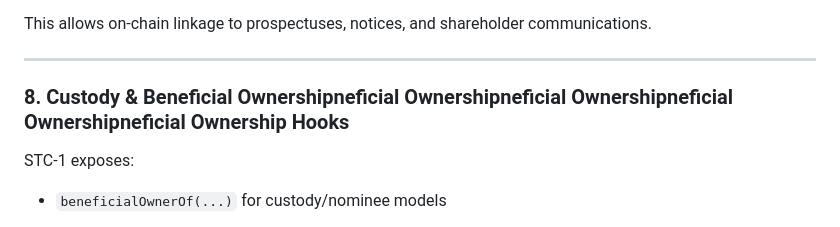
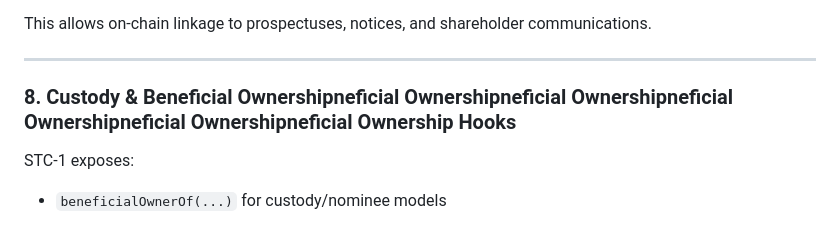
Before and after one commit to ilorroot/STC-1, a Markdown page: README.md, the part around the change. GitHub-like rendering.

```diff
--- a/README.md
+++ b/README.md
@@ -128,7 +128,7 @@ This allows on-chain linkage to prospectuses, notices, and shareholder communica
 
 ---
 
-### 8. Custody & Beneficial Ownershipneficial Ownershipneficial Ownershipneficial Ownershipneficial Ownership Hooks
+### 8. Custody & Beneficial Ownershipneficial Ownershipneficial Ownershipneficial Ownershipneficial Ownershipneficial Ownership Hooks
 STC-1 exposes:
 - `beneficialOwnerOf(...)` for custody/nominee models
 
```
